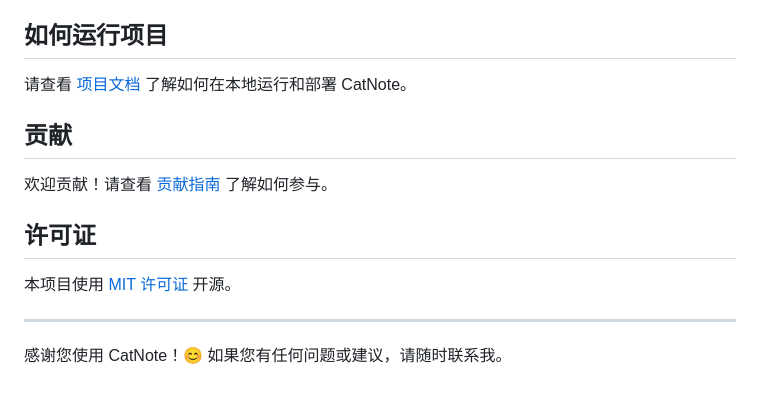
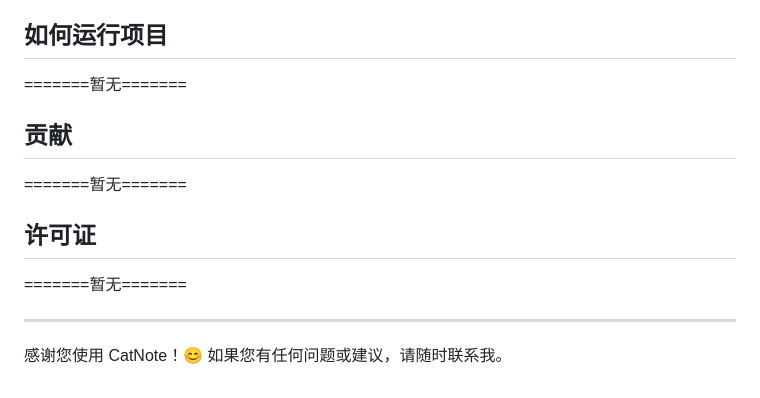
Before and after one commit to holic512/CatNote, a Markdown page: README.md, the part around the change. Rendered like a GitHub page.

```diff
--- a/README.md
+++ b/README.md
@@ -115,15 +115,15 @@
 
 ## 如何运行项目
 
-请查看 [项目文档](docs/README.md) 了解如何在本地运行和部署 CatNote。
+=======暂无=======
 
 ## 贡献
 
-欢迎贡献！请查看 [贡献指南](CONTRIBUTING.md) 了解如何参与。
+=======暂无=======
 
 ## 许可证
 
-本项目使用 [MIT 许可证](LICENSE) 开源。
+=======暂无=======
 
 ---
 
```
